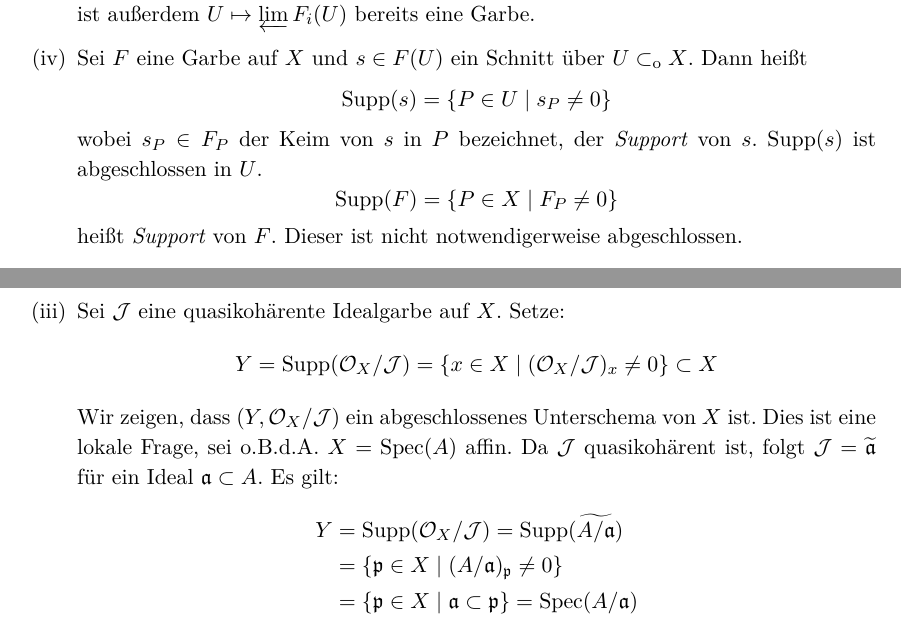
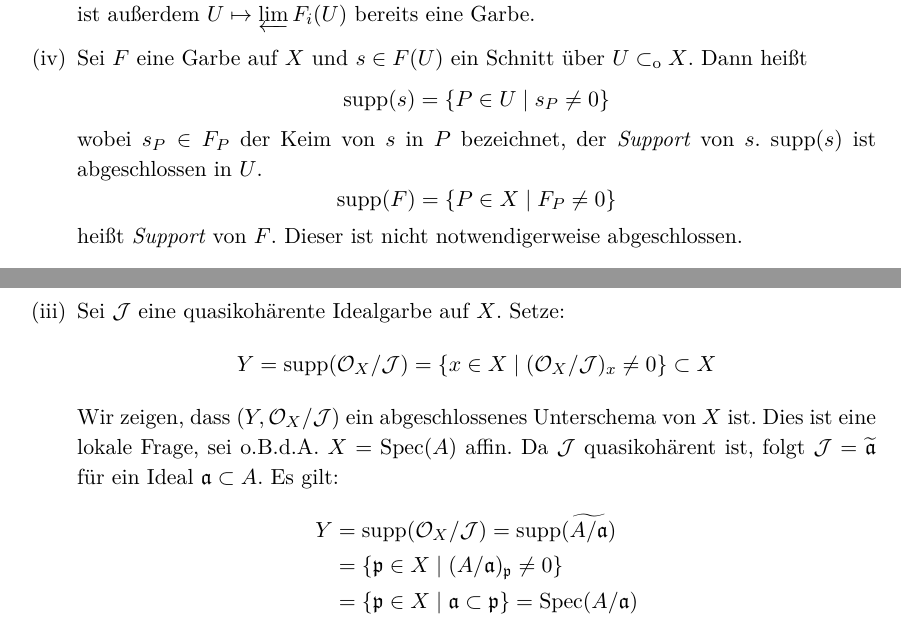
Before and after one commit to yishn/Uni, a LaTeX book (Algebraische Geometrie/AlgebraischeGeometrie.tex, which reads Algebraische Geometrie/chapter2.tex): two parts of pages 13 and 62 of 105, joined at a grey line, cut so that both start at the same text. Compiled offline with XeLaTeX.

Commit message:
Consistency update

```diff
--- a/Algebraische Geometrie/chapter2.tex
+++ b/Algebraische Geometrie/chapter2.tex
@@ -149,9 +149,9 @@ G
 \end{tikzcd} \]
 \item Ebenso wird der \textit{projektive Limes}\index{Limes!projektiv} definiert, wobei alle Pfeile umgedreht werden. Es ist außerdem $U\mapsto\varprojlim F_i(U)$ bereits eine Garbe.
 \item Sei $F$ eine Garbe auf $X$ und $s\in F(U)$ ein Schnitt über $U\subset_\text{o}X$. Dann heißt
-\[\operatorname{Supp}(s)=\{P\in U\mid s_P\neq 0\} \]
-wobei $s_P\in F_P$ der Keim von $s$ in $P$ bezeichnet, der \textit{Support}\index{Support} von $s$. $\operatorname{Supp}(s)$ ist abgeschlossen in $U$.
-\[\operatorname{Supp}(F)=\{P\in X\mid F_P\neq 0\} \]
+\[\operatorname{supp}(s)=\{P\in U\mid s_P\neq 0\} \]
+wobei $s_P\in F_P$ der Keim von $s$ in $P$ bezeichnet, der \textit{Support}\index{Support} von $s$. $\operatorname{supp}(s)$ ist abgeschlossen in $U$.
+\[\operatorname{supp}(F)=\{P\in X\mid F_P\neq 0\} \]
 heißt \textit{Support} von $F$. Dieser ist nicht notwendigerweise abgeschlossen.
 \item Seien $F,G$ Garben abelscher Gruppen auf $X$. Für ein $U\subset_\text{o}X$ sei $F|_U$ die Einschränkung von $F$ auf $U$, d.h. $F|_U(V)=F(V)$ für alle $V\subset_\text{o}U$. Dann ist die Menge $\operatorname{Hom}(F|_U,G|_U)$ der Morphismen von $F|_U$ nach $G|_U$ eine abelsche Gruppe.
 \[U\mapsto\operatorname{Hom}(F|_U,G|_U)\]
@@ -1376,10 +1376,10 @@ Wegen \hyperref[5.3]{Satz 5.3 (iv)} sind $f_\ast(\mathcal{F}|_{U_i})$ und $f_\as
 \item Sei $Y\subset X$ abgeschlossen. Dann ist $i:Y\hookrightarrow X$ ein quasikompakter Morphismus. Wegen \hyperref[4.17]{Satz 4.17 (i)} ist $i$ separiert. Nach \hyperref[5.13]{Satz 5.13 (iii)} ist $i_\ast\mathcal{O}_Y$ quasikohärent, also $\mathcal{J}_Y$ quasikohärent nach \hyperref[5.12]{Satz 5.12 (i)}.
 \item Ist $X$ noethersch und $U\subset_\text{o}X$ affin mit $U=\operatorname{Spec}(A)$, so ist auch $A$ noethersch nach \hyperref[3.6]{Satz 3.6}. Daher ist $I=\Gamma(U,\mathcal{J}_Y|_U)$ ein endlich erzeugtes Ideal in $A$. Nach \hyperref[5.9]{Satz 5.9} ist $\mathcal{J}_Y$ kohärent.
 \item Sei $\mathcal{J}$ eine quasikohärente Idealgarbe auf $X$. Setze:
-\[Y=\operatorname{Supp}(\mathcal{O}_X/\mathcal{J})=\{x\in X\mid (\mathcal{O}_X/\mathcal{J})_x\neq 0 \}\subset X \]
+\[Y=\operatorname{supp}(\mathcal{O}_X/\mathcal{J})=\{x\in X\mid (\mathcal{O}_X/\mathcal{J})_x\neq 0 \}\subset X \]
 Wir zeigen, dass $(Y,\mathcal{O}_X/\mathcal{J})$ ein abgeschlossenes Unterschema von $X$ ist. Dies ist eine lokale Frage, sei o.B.d.A. $X=\operatorname{Spec}(A)$ affin. Da $\mathcal{J}$ quasikohärent ist, folgt $\mathcal{J}=\widetilde{\mathfrak{a}}$ für ein Ideal $\mathfrak{a}\subset A$. Es gilt:
 \begin{align*}
-Y&=\operatorname{Supp}(\mathcal{O}_X/\mathcal{J})=\operatorname{Supp}(\widetilde{A/\mathfrak{a}})\\
+Y&=\operatorname{supp}(\mathcal{O}_X/\mathcal{J})=\operatorname{supp}(\widetilde{A/\mathfrak{a}})\\
 &= \{\mathfrak{p}\in X\mid (A/\mathfrak{a})_\mathfrak{p}\neq 0\}\\
 &=\{\mathfrak{p}\in X\mid\mathfrak{a}\subset\mathfrak{p}\}=\operatorname{Spec}(A/\mathfrak{a})
 \end{align*}
```
Also changed, not shown: Algebraische Geometrie/chapter2.tex (4 more changed lines).
